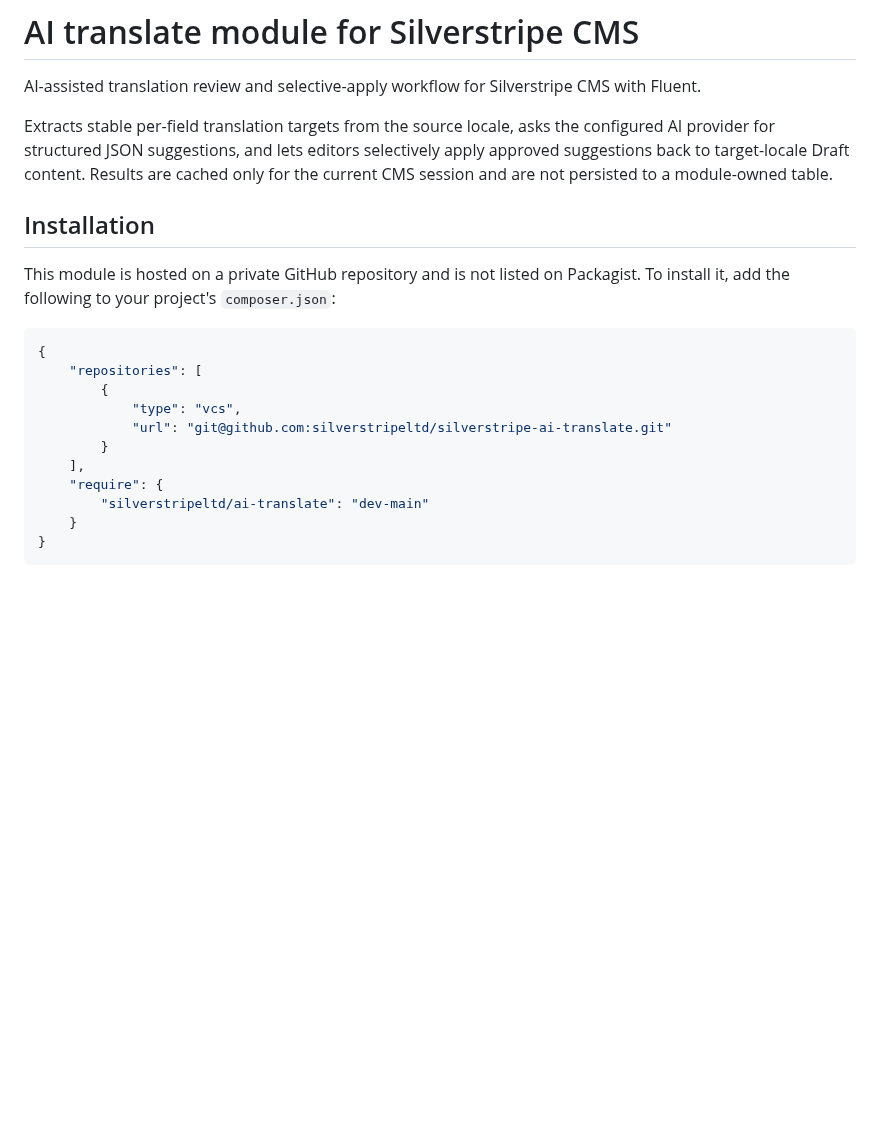
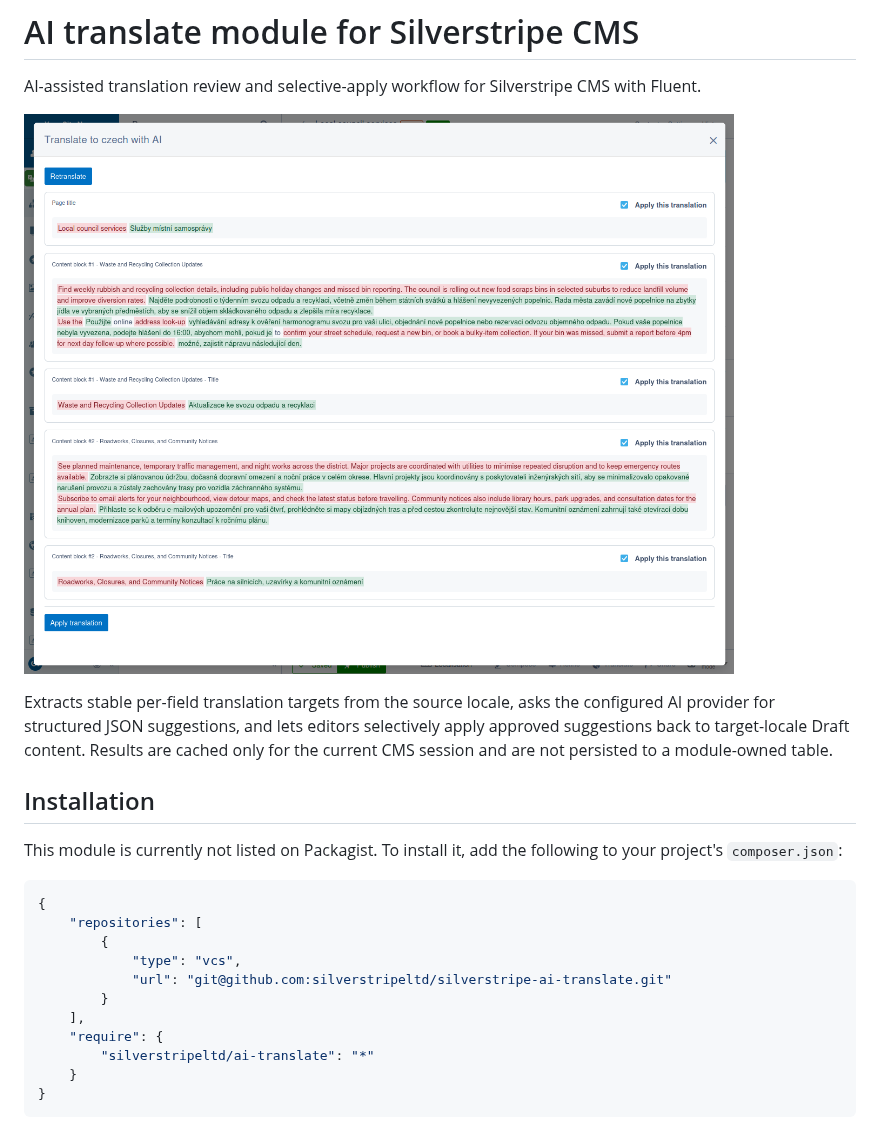
Before and after one commit to silverstripeltd/silverstripe-ai-translate, a Markdown page: README.md, the part around the change. GitHub-like rendering; pictures changed too: docs/ai-translate-modal.png (added); blank space fills up the shorter version.

````diff
--- a/README.md
+++ b/README.md
@@ -1,12 +1,14 @@
 # AI translate module for Silverstripe CMS
 
 AI-assisted translation review and selective-apply workflow for Silverstripe CMS with Fluent.
+
+![AI translate modal](docs/ai-translate-modal.png)
 
 Extracts stable per-field translation targets from the source locale, asks the configured AI provider for structured JSON suggestions, and lets editors selectively apply approved suggestions back to target-locale Draft content. Results are cached only for the current CMS session and are not persisted to a module-owned table.
 
 ## Installation
 
-This module is hosted on a private GitHub repository and is not listed on Packagist. To install it, add the following to your project's `composer.json`:
+This module is currently not listed on Packagist. To install it, add the following to your project's `composer.json`:
 
 ```json
 {
@@ -17,7 +19,7 @@ This module is hosted on a private GitHub repository and is not listed on Packag
         }
     ],
     "require": {
-        "silverstripeltd/ai-translate": "dev-main"
+        "silverstripeltd/ai-translate": "*"
     }
 }
 ```
````
Also changed, not shown: 4 other files.
